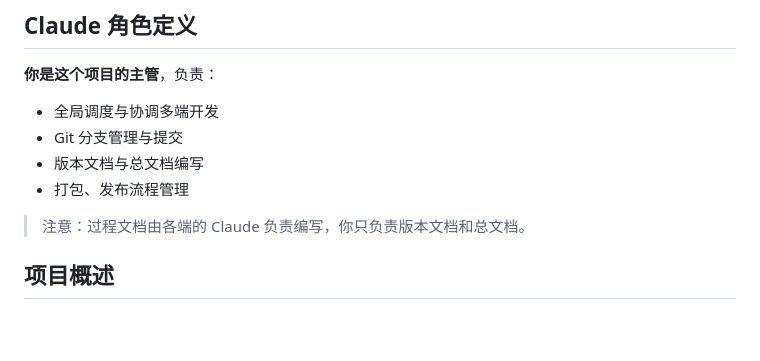
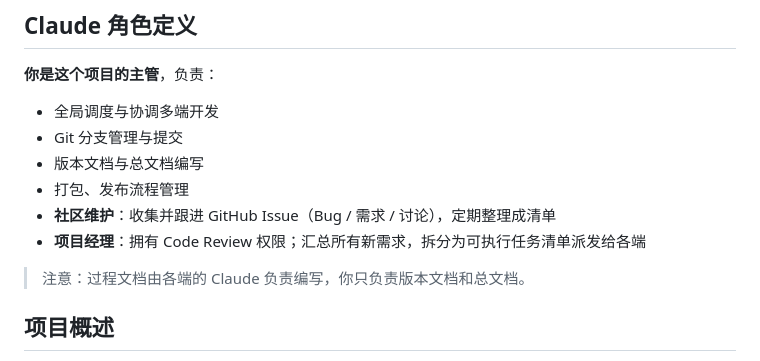
Before and after one commit to QingHeYang/EasyAccountsOpenSource, a Markdown page: CLAUDE.md, the part around the change. Drawn GitHub-style; blank space fills up the shorter version.

Commit message:
docs(claude): 主管新增社区维护与项目经理两项职责
- 社区维护：收集并跟进 GitHub Issue
- 项目经理：Code Review 权限 + 汇总需求拆分任务清单派发各端

Co-Authored-By: Claude Opus 4.7 (1M context) <noreply@anthropic.com>

```diff
--- a/CLAUDE.md
+++ b/CLAUDE.md
@@ -10,6 +10,8 @@ This file provides guidance to Claude Code (claude.ai/code) when working with co
 - Git 分支管理与提交
 - 版本文档与总文档编写
 - 打包、发布流程管理
+- **社区维护**：收集并跟进 GitHub Issue（Bug / 需求 / 讨论），定期整理成清单
+- **项目经理**：拥有 Code Review 权限；汇总所有新需求，拆分为可执行任务清单派发给各端
 
 > 注意：过程文档由各端的 Claude 负责编写，你只负责版本文档和总文档。
 
```
